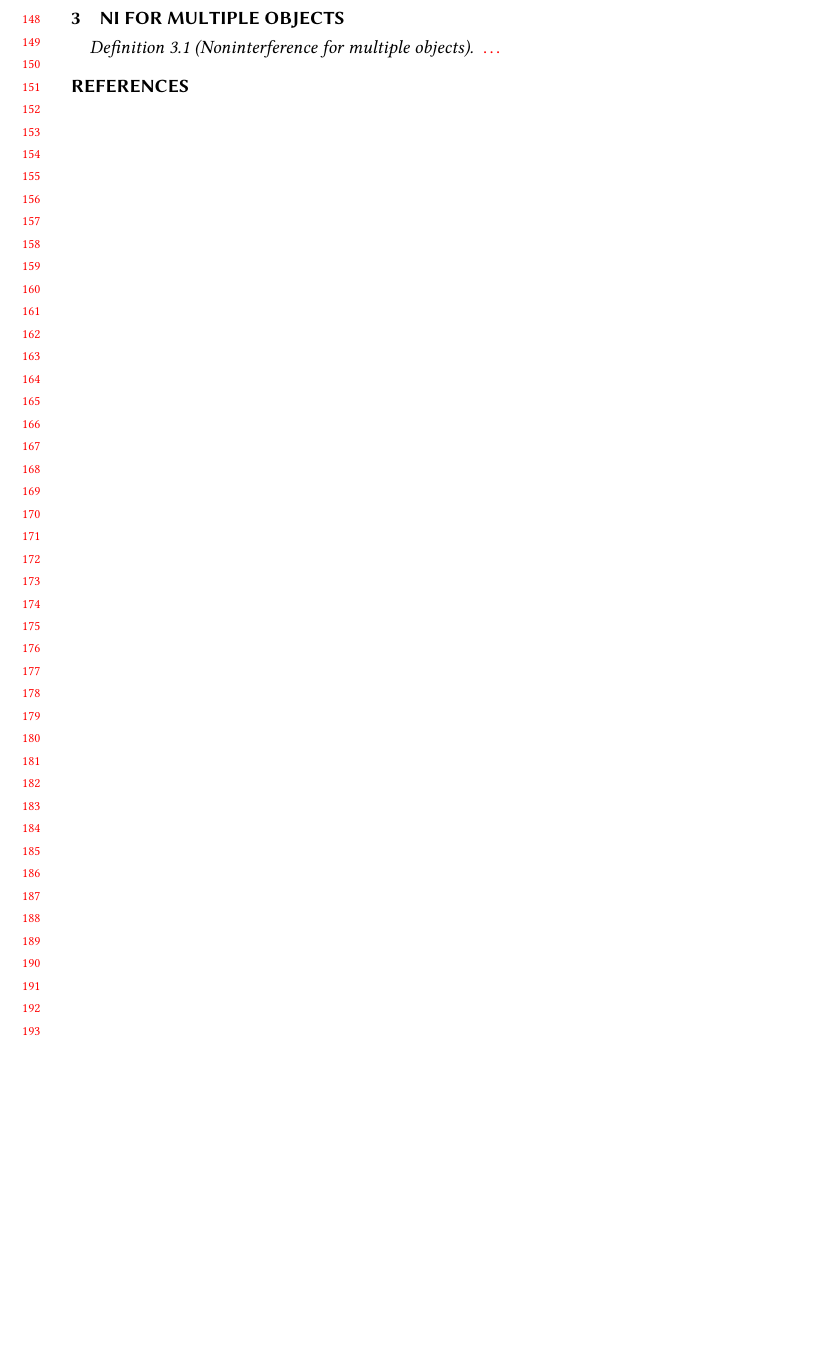
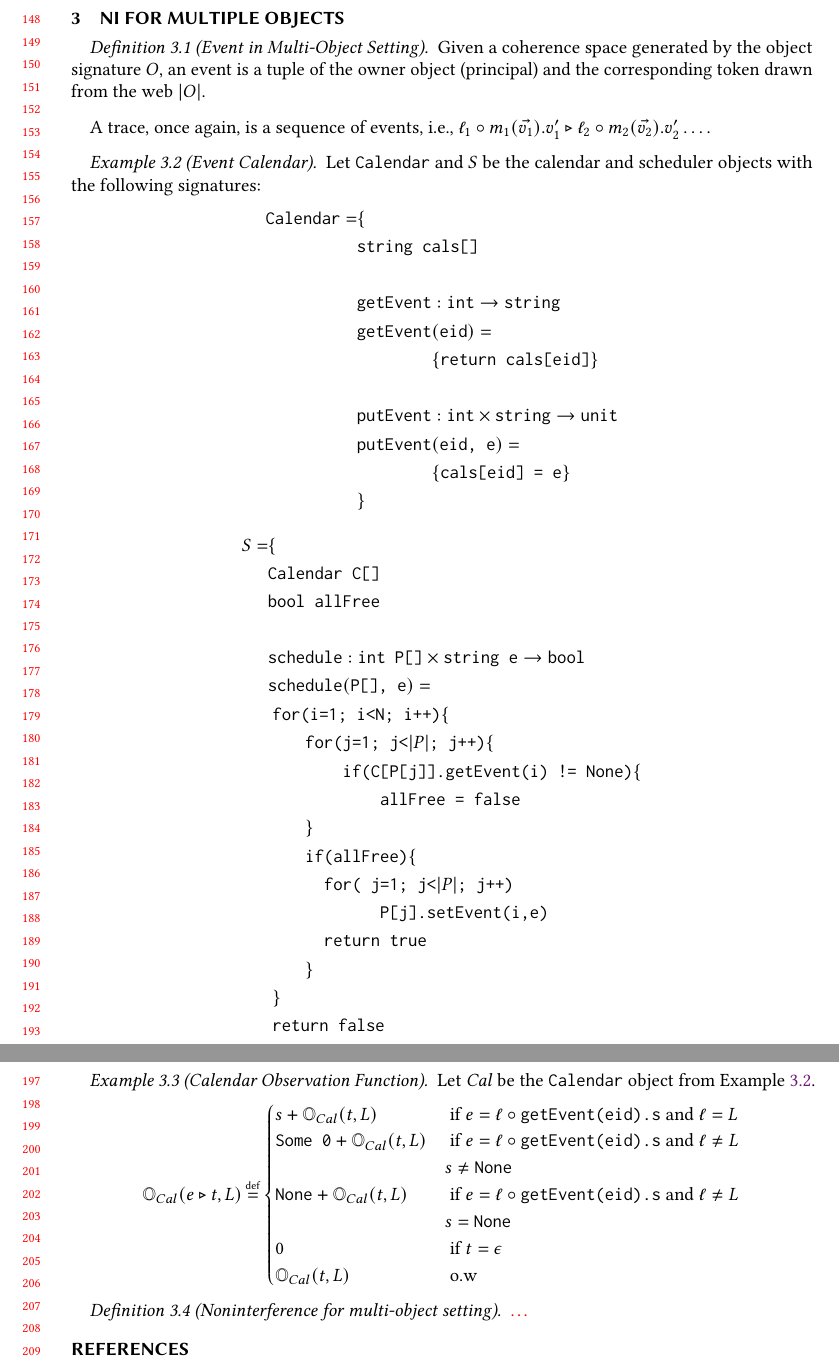
Before and after one commit to CertiKOS/obj-ni, a LaTeX paper (notes.tex, which reads macros.tex): part of page 4 of 4 before the commit and two parts of pages 4 and 5 of 5 after it, the two joined at a grey line, cut so that both start at the same text, the shorter picture padded with empty space. Compiled offline with pdfLaTeX.

Commit message:
cal example

```diff
--- a/macros.tex
+++ b/macros.tex
@@ -67,11 +67,12 @@
 %	Trace Symbols
 %%%%%%%%%%%%%%%%%%%%%%%%%%%%%%%%%%%%%%%%%%%%%%%%%%%%%%%%%%%
 \newcommand{\mycode}[1]{\texttt{#1}}
-\newcommand{\tracecat}{\ensuremath{\bullet}}
+\newcommand{\tracecat}{\ensuremath{\triangleright}}
 \newcommand{\abs}[1]{\ensuremath{|#1|}}
 \newcommand{\directprod}{\ensuremath{~\&~}}
 \newcommand{\coherent}[1]{\ensuremath{\coh_{#1}}}
 \newcommand{\unit}{\mycode{unit}}
+\newcommand{\bool}{\mycode{bool}}
 \newcommand{\obsymbol}{\ensuremath{\mathbb{O}}\xspace}
 \newcommand{\ob}[3]{\ensuremath{\obsymbol_{#2}(#1, #3)}}
 \newcommand{\treq}[4]{\ensuremath{#1 \approx^{#4}_{#3} #2}}
@@ -82,3 +83,4 @@
 \newcommand{\true}{\ensuremath{\mathbb{T}}}
 \newcommand{\proj}[2]{\ensuremath{#1{\downharpoonright_{#2}}}}
 \newcommand{\obsset}{\ensuremath{\mathit{Obs}}}
+\newcommand{\event}[2]{\ensuremath{#1 \circ #2 }}
--- a/notes.tex
+++ b/notes.tex
@@ -264,7 +267,68 @@ However, if $t_1 = \mycode{putSalary}(1, 5000)$ and  $t_2 = \mycode{putSalary}(1
 \clearpage
 \section{NI for Multiple Objects}
 
-\begin{definition}[Noninterference for multiple objects]\label{def:ni2}
+
+\begin{definition}[Event in Multi-Object Setting]
+Given a coherence space generated by the object signature $O$, an event is a tuple of the owner object (principal) and the corresponding token drawn from the web \abs{O}.
+\end{definition}
+
+A trace, once again, is a sequence of events, i.e., $\event{\ell_1}{m_1(\vec{v_1}).v'_1} \tracecat \event{\ell_2}{m_2(\vec{v_2}).v'_2} \dots $.
+\begin{example}[Event Calendar] \label{ex:calendar}
+  Let \mycode{Calendar} and $S$ be the calendar and scheduler objects with the following signatures:
+  \begin{align*}
+    \mycode{Calendar} = & \{ \\
+    & \mycode{string} \mycode{ cals[]} \\
+    \\
+    & \mycode{getEvent}: \mycode{int} \to \mycode{string} \\
+    & \funcdef{\mycode{getEvent}}{\mycode{eid}} \\
+    & \qquad \qquad \{ \mycode{return cals[eid]} \}\\
+    \\
+    & \mycode{putEvent}: \mycode{int} \times \mycode{string} \to  \unit\\
+    & \funcdef{\mycode{putEvent}}{\mycode{eid, e}} \\
+    & \qquad \qquad \{ \mycode{cals[eid] = e} \} \\
+    &\}
+  \end{align*}
+  \begin{align*}
+    S = &\{ \\
+    & \mycode{Calendar} \mycode{ C[]} \\
+    & \mycode{bool} \mycode{ allFree} \\
+    \\
+    & \mycode{schedule}: \mycode{int P[]} \times \mycode{string e} \to  \bool\\
+    & \funcdef{\mycode{schedule}}{\mycode{P[], e}} \\
+    &  ~~~~~~\mycode{for(i=1; i<N; i++)} \{ \\
+    &  \quad \quad \mycode{for(j=1; j<\abs{P}; j++)} \{ \\
+    & \qquad \qquad \mycode{if(C[P[j]].getEvent(i) != None)} \{ \\
+    & \qquad \qquad \qquad \mycode{allFree = false} \\
+    & \quad \quad \} \\
+    & \quad \quad \mycode{if(allFree)} \{ \\
+    & \quad \quad \quad \mycode{for( j=1; j<\abs{P}; j++)} \\
+    & \qquad \quad \quad \qquad \mycode{P[j].setEvent(i,e)} \\
+    & \quad \quad \quad \mycode{return true} \\
+    & \quad \quad  \} \\
+    & ~~~~~~ \} \\
+    & ~~~~~~\mycode{return false} \\
+    & \}
+   \end{align*}
+\end{example}
+
+
+\begin{example}[Calendar Observation Function]  \label{ex4}
+  Let $\mathit{Cal}$ be the \mycode{Calendar} object from Example \ref{ex:calendar}.
+  \[
+  \ob{e \tracecat t }{Cal}{L} \isdef \begin{cases}
+    s + \ob{t}{Cal}{L}  & \mbox{ if } e = \event{\ell}{\mycode{getEvent(eid).s}} \text{ and } \ell = L \\
+    \mycode{Some 0} + \ob{t}{Cal}{L}  & \mbox{ if } e = \event{\ell}{\mycode{getEvent(eid).s}} \text{ and } \ell \ne L \\
+    & s \ne \mycode{None} \\
+    \mycode{None} + \ob{t}{Cal}{L} & \mbox{ if } e = \event{\ell}{\mycode{getEvent(eid).s}} \text{ and } \ell \ne L \\
+    & s = \mycode{None} \\
+    0 & \mbox{ if } t = \epsilon \\
+    \ob{t}{Cal}{L} & \mbox{ o.w }
+  \end{cases}
+  \]
+\end{example}
+
+
+\begin{definition}[Noninterference for multi-object setting]\label{def:ni2}
 
   \mytodo{\dots}
 
```
Also changed, not shown: notes.tex (21 more changed lines).
